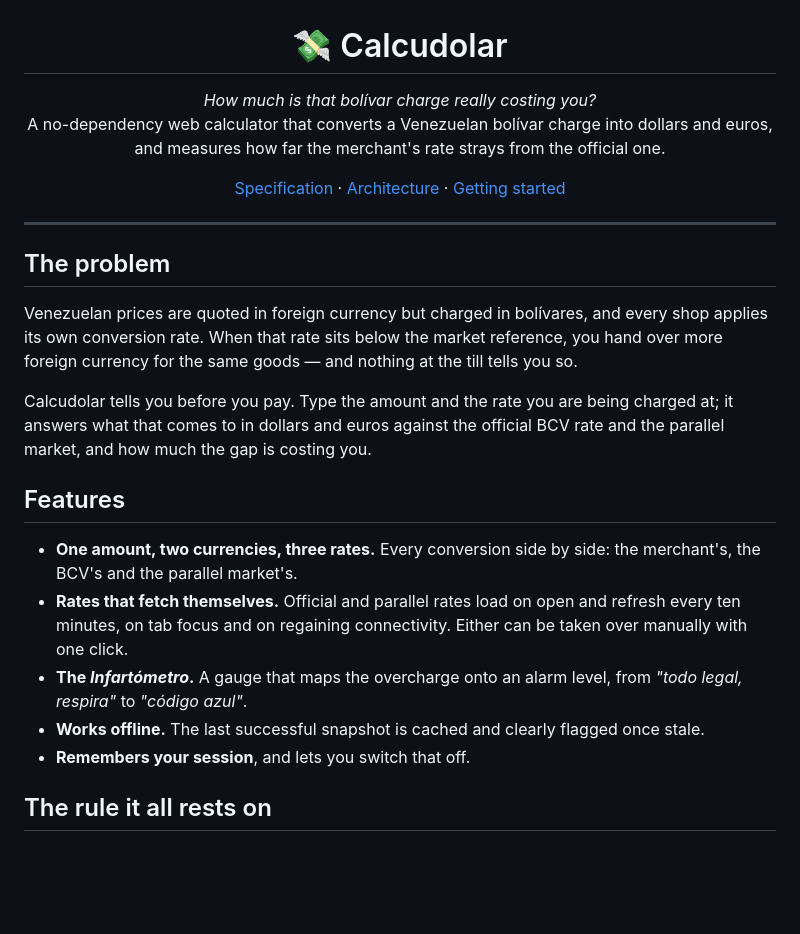
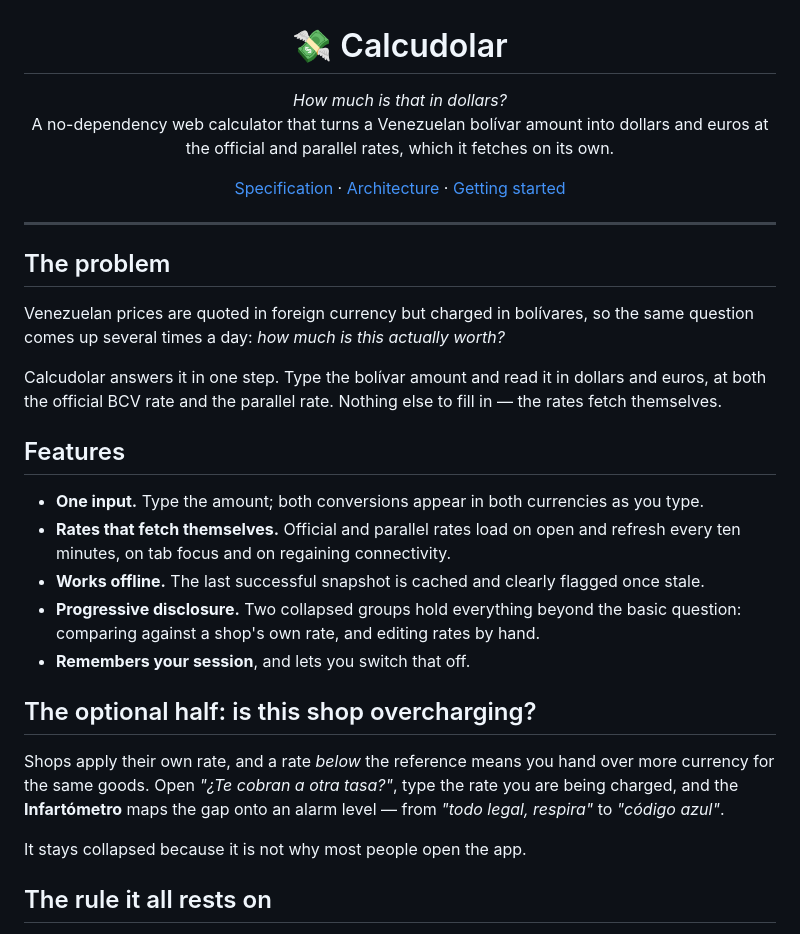
Before and after one commit to DhanaCorredor/calcudolar, a Markdown page: README.md, the part around the change. Rendered like a GitHub page; blank space fills up the shorter version.

Commit message:
docs: reframe the README around the conversion
Leads with the everyday question rather than with overcharging, and moves the
Infartómetro into a section of its own, described as the optional half it now
is.

```diff
--- a/README.md
+++ b/README.md
@@ -1,10 +1,10 @@
 <h1 align="center">💸 Calcudolar</h1>
 
 <p align="center">
-  <em>How much is that bolívar charge really costing you?</em><br>
-  A no-dependency web calculator that converts a Venezuelan bolívar charge into
-  dollars and euros, and measures how far the merchant's rate strays from the
-  official one.
+  <em>How much is that in dollars?</em><br>
+  A no-dependency web calculator that turns a Venezuelan bolívar amount into
+  dollars and euros at the official and parallel rates, which it fetches on its
+  own.
 </p>
 
 <p align="center">
@@ -17,17 +17,23 @@
 
 ## The problem
 
-Venezuelan prices are quoted in foreign currency but charged in bolívares, and every shop applies its own conversion rate. When that rate sits below the market reference, you hand over more foreign currency for the same goods — and nothing at the till tells you so.
+Venezuelan prices are quoted in foreign currency but charged in bolívares, so the same question comes up several times a day: *how much is this actually worth?*
 
-Calcudolar tells you before you pay. Type the amount and the rate you are being charged at; it answers what that comes to in dollars and euros against the official BCV rate and the parallel market, and how much the gap is costing you.
+Calcudolar answers it in one step. Type the bolívar amount and read it in dollars and euros, at both the official BCV rate and the parallel rate. Nothing else to fill in — the rates fetch themselves.
 
 ## Features
 
-- **One amount, two currencies, three rates.** Every conversion side by side: the merchant's, the BCV's and the parallel market's.
-- **Rates that fetch themselves.** Official and parallel rates load on open and refresh every ten minutes, on tab focus and on regaining connectivity. Either can be taken over manually with one click.
-- **The *Infartómetro*.** A gauge that maps the overcharge onto an alarm level, from *"todo legal, respira"* to *"código azul"*.
+- **One input.** Type the amount; both conversions appear in both currencies as you type.
+- **Rates that fetch themselves.** Official and parallel rates load on open and refresh every ten minutes, on tab focus and on regaining connectivity.
 - **Works offline.** The last successful snapshot is cached and clearly flagged once stale.
+- **Progressive disclosure.** Two collapsed groups hold everything beyond the basic question: comparing against a shop's own rate, and editing rates by hand.
 - **Remembers your session**, and lets you switch that off.
+
+## The optional half: is this shop overcharging?
+
+Shops apply their own rate, and a rate *below* the reference means you hand over more currency for the same goods. Open *"¿Te cobran a otra tasa?"*, type the rate you are being charged, and the **Infartómetro** maps the gap onto an alarm level — from *"todo legal, respira"* to *"código azul"*.
+
+It stays collapsed because it is not why most people open the app.
 
 ## The rule it all rests on
 
```
